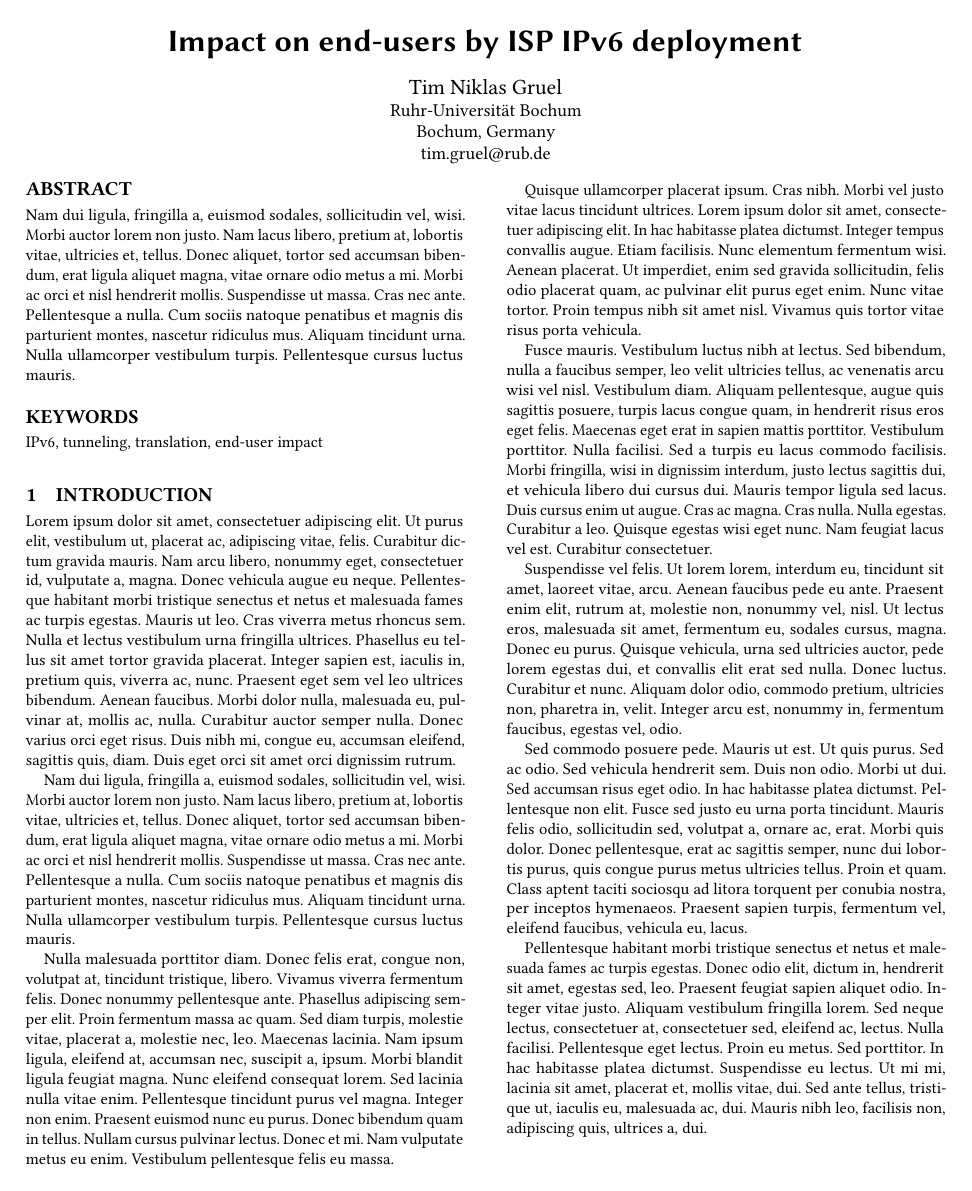
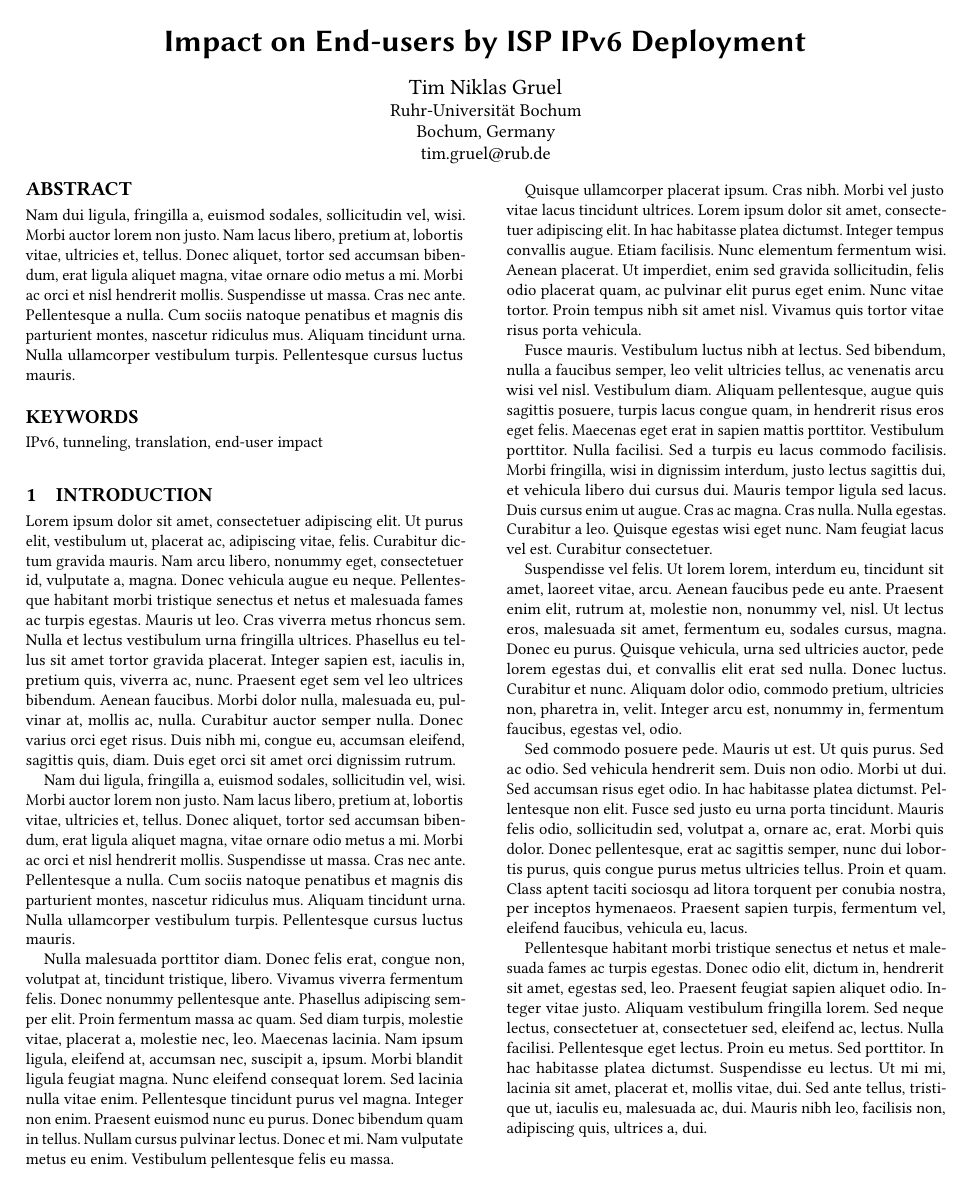
Before and after one commit to realy0sh1/Impact_on_End-users_by_ISP_IPv6_Deployment, a LaTeX paper (paper.tex): page 1 of 8. The pictures show the PDF file paper.pdf that the author committed with the source.

Commit message:
minor improvements

```diff
--- a/paper.tex
+++ b/paper.tex
@@ -4,7 +4,7 @@
 \documentclass[format=sigconf, natbib=true, nonacm=true]{acmart}
 \usepackage{lipsum}
 \begin{document}
-    \title{Impact on end-users by ISP IPv6 deployment}
+    \title{Impact on End-users by ISP IPv6 Deployment}
 
     \author{Tim Niklas Gruel}
     \affiliation{
```
Also changed, not shown: paper.pdf.
